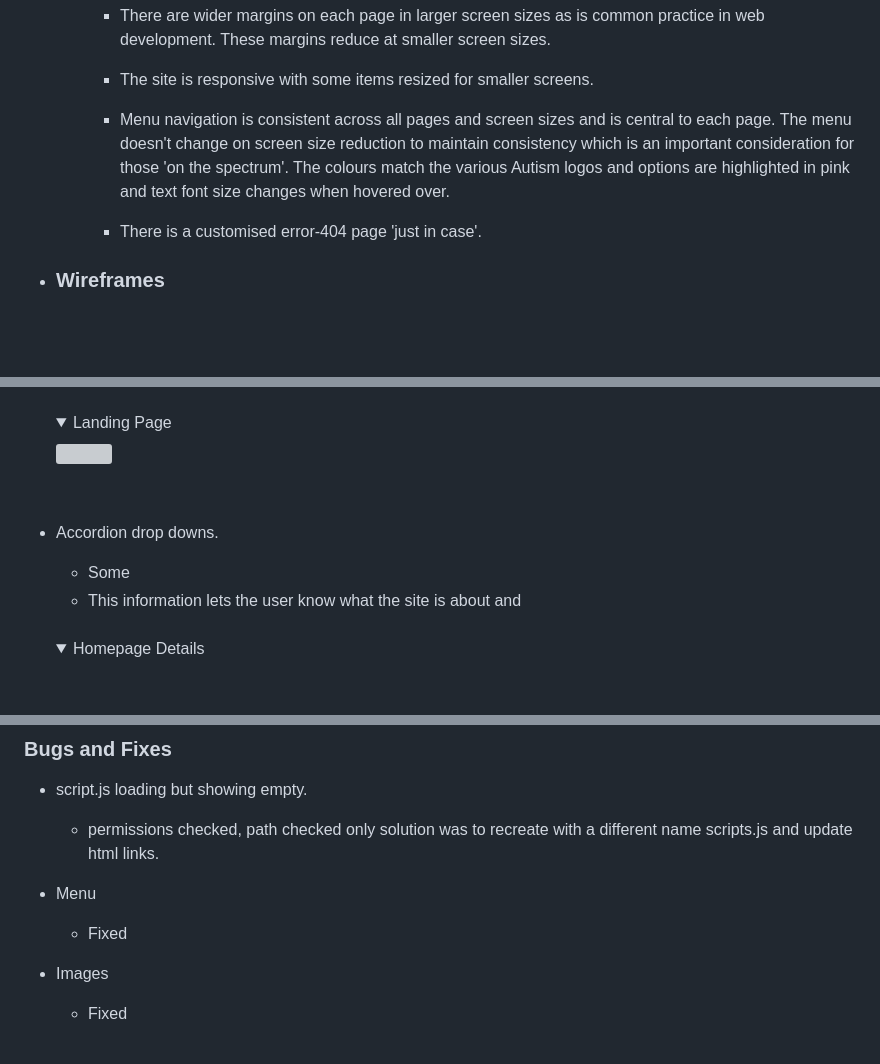
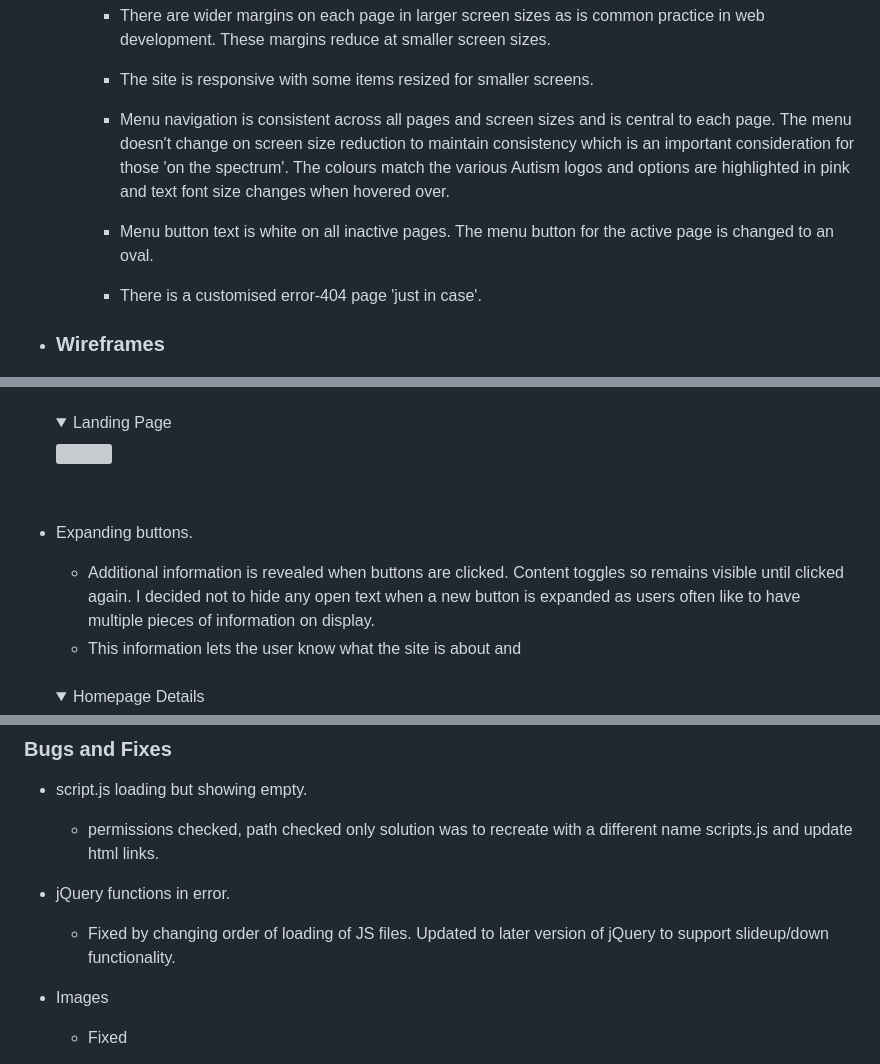
Before and after one commit to neil7057/all-about-autism, a Markdown page: README.md, 3 parts joined by grey strips. GitHub-like rendering; folded sections open; blank space fills up the shorter version; grey boxes are pictures that could not be loaded.

```diff
--- a/README.md
+++ b/README.md
@@ -113,7 +113,9 @@ This is my website
 
         -   The site is responsive with some items resized for smaller screens.
 
-        -   Menu navigation is consistent across all pages and screen sizes and is central to each page. The menu doesn't change on screen size reduction to maintain consistency which is an important consideration for those 'on the spectrum'. The colours match the various Autism logos and options are highlighted in pink and text font size changes when hovered over.
+        -   Menu navigation is consistent across all pages and screen sizes and is central to each page. The menu doesn't change on screen size reduction to maintain consistency which is an important consideration for those 'on the spectrum'. The colours match the various Autism logos and options are highlighted in pink and text font size  changes when hovered over.
+
+        -   Menu button text is white on all inactive pages. The menu button for the active page is changed to an oval.
 
         -   There is a customised error-404 page 'just in case'.
 
@@ -253,8 +255,8 @@ This is my website
     </details>
     <br>
 
-* Accordion drop downs.
-    * Some
+* Expanding buttons.
+    * Additional information is revealed when buttons are clicked. Content toggles so remains visible until clicked again. I decided not to hide any open text when a new button is expanded as users often like to have multiple pieces of information on display.
     * This information lets the user know what the site is about and
     <br>
      <details><summary>Homepage Details</summary>
@@ -680,8 +692,8 @@ The email and 'go to' links react when hovered over.
 -   script.js loading but showing empty.
     - permissions checked, path checked only solution was to recreate with a different name scripts.js and update html links.
 
--   Menu
-    - Fixed
+-   jQuery functions in error.
+    - Fixed by changing order of loading of JS files. Updated to later version of jQuery to support slideup/down functionality.
 
 -   Images
     - Fixed
```
Also changed, not shown: other parts of README.md (+17 -7 lines), docs/readme_images/navbar.jpg, 8 other files.
